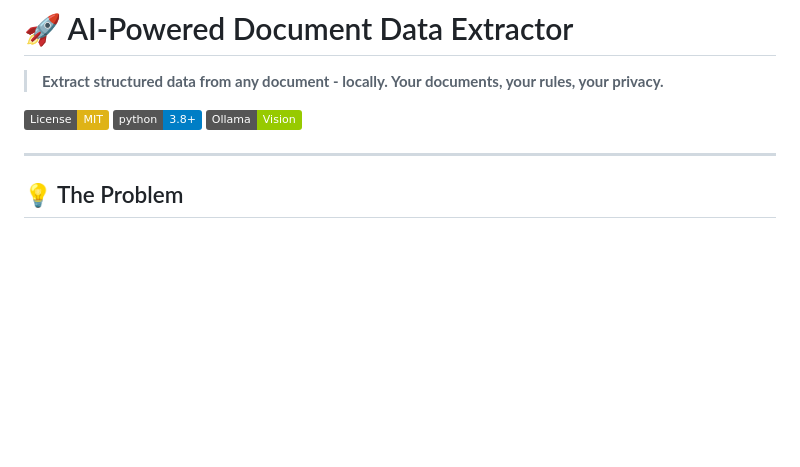
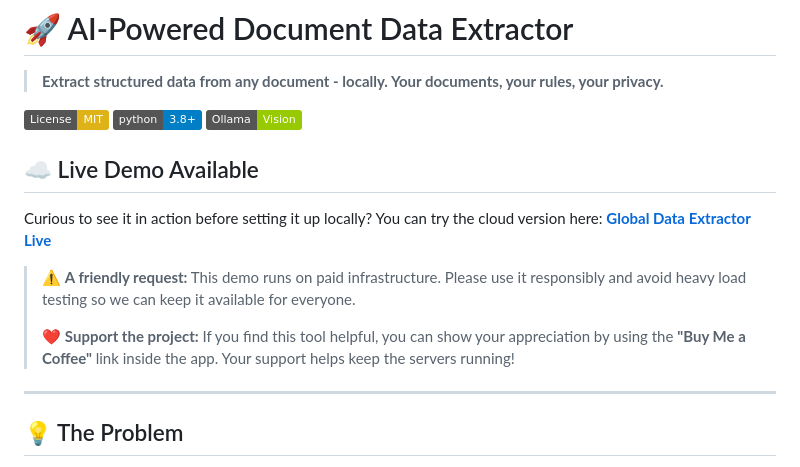
Before and after one commit to lordpba/local_data_extractor, a Markdown page: README.md, the part around the change. Drawn GitHub-style; badges without logos; blank space fills up the shorter version.

Commit message:
docs: add live demo link, usage warning, and support request to README.

```diff
--- a/README.md
+++ b/README.md
@@ -5,6 +5,15 @@
 [![License: MIT](https://img.shields.io/badge/License-MIT-yellow.svg)](https://opensource.org/licenses/MIT)
 [![Python 3.8+](https://img.shields.io/badge/python-3.8+-blue.svg)](https://www.python.org/downloads/)
 [![Ollama](https://img.shields.io/badge/Ollama-Vision-green.svg)](https://ollama.ai/)
+
+## ☁️ Live Demo Available
+
+Curious to see it in action before setting it up locally?
+You can try the cloud version here: **[Global Data Extractor Live](https://global-data-extractor-371839762470.us-west1.run.app/)**
+
+> ⚠️ **A friendly request:** This demo runs on paid infrastructure. Please use it responsibly and avoid heavy load testing so we can keep it available for everyone.
+>
+> ❤️ **Support the project:** If you find this tool helpful, you can show your appreciation by using the **"Buy Me a Coffee"** link inside the app. Your support helps keep the servers running!
 
 ---
 
```
